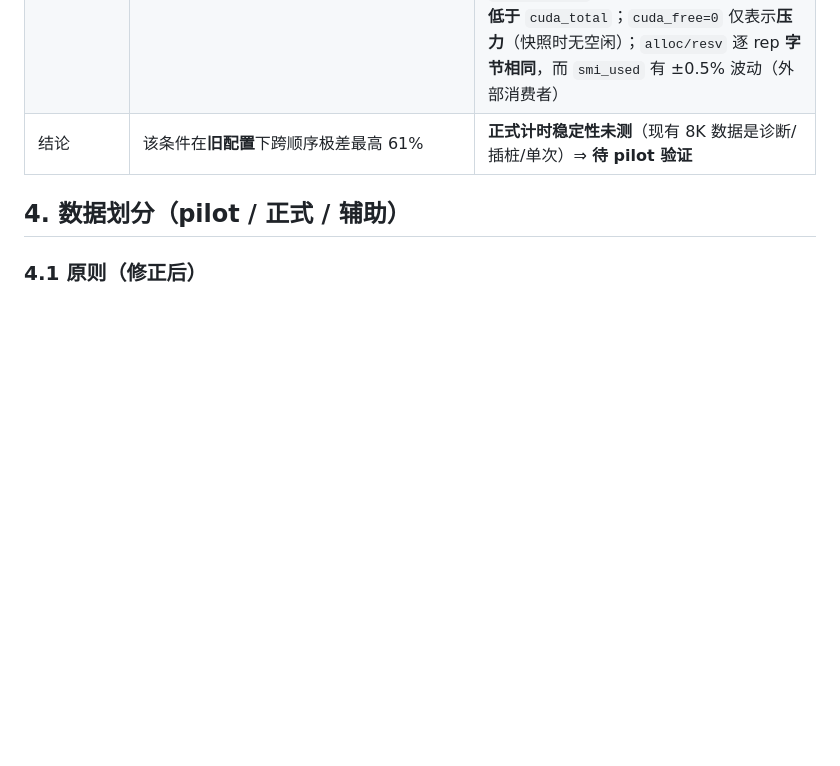
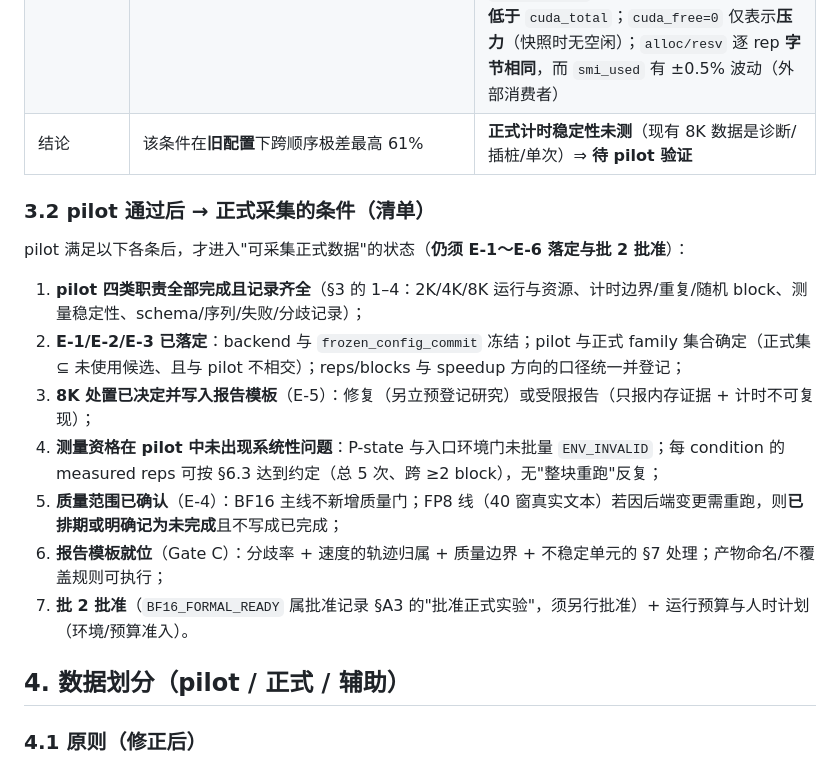
Before and after one commit to RichardF123/SpecDec-Context-Scaling, a Markdown page: docs/bf16_formal_admission_2026-10-05.md, the part around the change. Rendered like a GitHub page; blank space fills up the shorter version.

Commit message:
准入文档：补 §3.2「pilot 通过后 → 正式采集的条件」清单，恢复 §4.1 标题

```diff
--- a/docs/bf16_formal_admission_2026-10-05.md
+++ b/docs/bf16_formal_admission_2026-10-05.md
@@ -81,6 +81,18 @@ pilot **只**验证以下四类，且**在 pilot 之前不再另加"重复的稳
 | **计时方式** | `g5_8k_spec_variance_probe`：单进程、`P5V_WARM=1`+`reps=1`、`_prefill` 包装计时、**无插桩**、无随机 block | `serial_oracle_gpu`：**诊断**运行（`diagnostic_only=true`、**含插桩**、产物自带"计时含插桩，禁止进入任何 speedup 表"）、每 (mode,rep) 一次、无 warm-up、无随机 block |
 | 显存（原始值） | `peak_alloc≈7120.6 MiB`、`peak_resv≈10736 MiB`、`inact_split≈1371 MiB` | **6 次实测**：AR `alloc 6153.5 / resv 8134 / smi_used 7816`；Spec(prod/serial) `alloc 7793.2 / resv 9114 / smi_used 7785–7857`；`cuda_total 8187.5`；`cuda_free 0`（全部）。按 §0.2-2 口径解读：`resv` 是分配器保留**不是**物理占用；`smi_mem_used`（驱动口径设备总占用）**始终低于** `cuda_total`；`cuda_free=0` 仅表示**压力**（快照时无空闲）；`alloc/resv` 逐 rep **字节相同**，而 `smi_used` 有 ±0.5% 波动（外部消费者） |
 | 结论 | 该条件在**旧配置**下跨顺序极差最高 61% | **正式计时稳定性未测**（现有 8K 数据是诊断/插桩/单次）⇒ **待 pilot 验证** |
+
+### 3.2 pilot 通过后 → 正式采集的条件（清单）
+
+pilot 满足以下各条后，才进入"可采集正式数据"的状态（**仍须 E-1～E-6 落定与批 2 批准**）：
+
+1. **pilot 四类职责全部完成且记录齐全**（§3 的 1–4：2K/4K/8K 运行与资源、计时边界/重复/随机 block、测量稳定性、schema/序列/失败/分歧记录）；
+2. **E-1/E-2/E-3 已落定**：backend 与 `frozen_config_commit` 冻结；pilot 与正式 family 集合确定（正式集 ⊆ 未使用候选、且与 pilot 不相交）；reps/blocks 与 speedup 方向的口径统一并登记；
+3. **8K 处置已决定并写入报告模板**（E-5）：修复（另立预登记研究）或受限报告（只报内存证据 + 计时不可复现）；
+4. **测量资格在 pilot 中未出现系统性问题**：P-state 与入口环境门未批量 `ENV_INVALID`；每 condition 的 measured reps 可按 §6.3 达到约定（总 5 次、跨 ≥2 block），无"整块重跑"反复；
+5. **质量范围已确认**（E-4）：BF16 主线不新增质量门；FP8 线（40 窗真实文本）若因后端变更需重跑，则**已排期或明确记为未完成**且不写成已完成；
+6. **报告模板就位**（Gate C）：分歧率 + 速度的轨迹归属 + 质量边界 + 不稳定单元的 §7 处理；产物命名/不覆盖规则可执行；
+7. **批 2 批准**（`BF16_FORMAL_READY` 属批准记录 §A3 的"批准正式实验"，须另行批准）+ 运行预算与人时计划（环境/预算准入）。
 
 ## 4. 数据划分（pilot / 正式 / 辅助）
 
```
